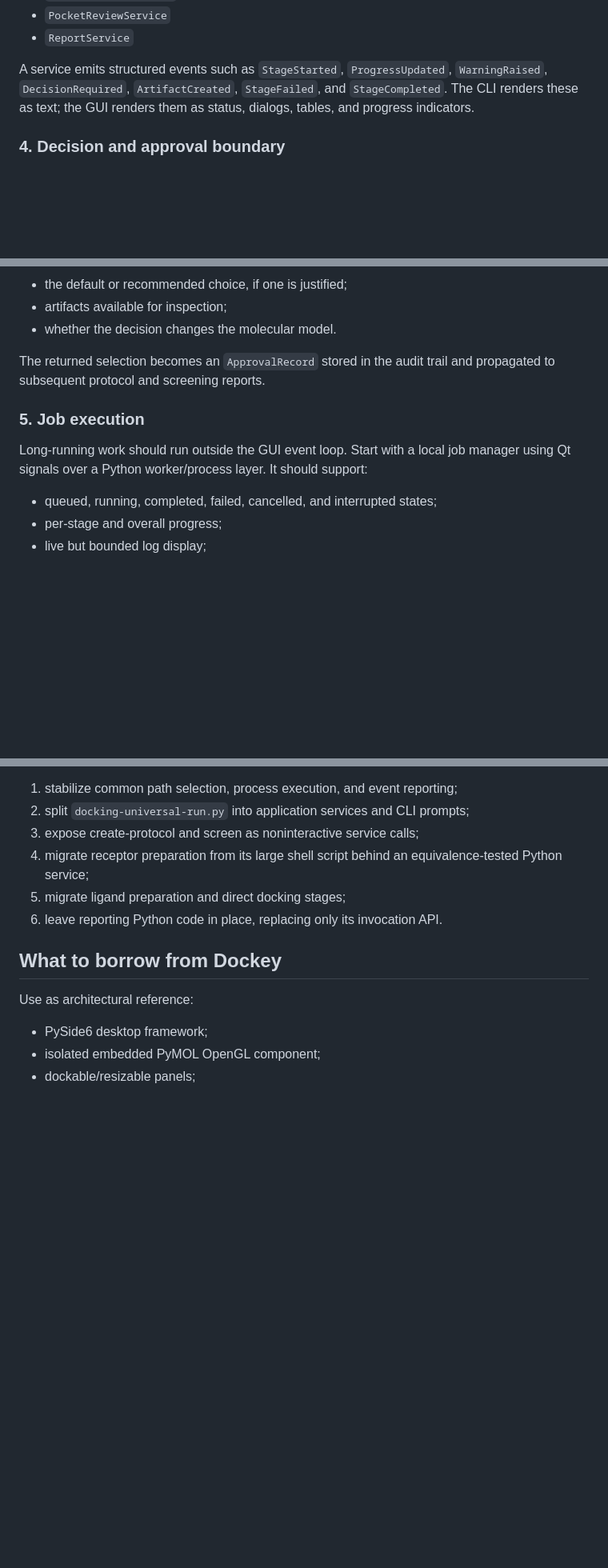
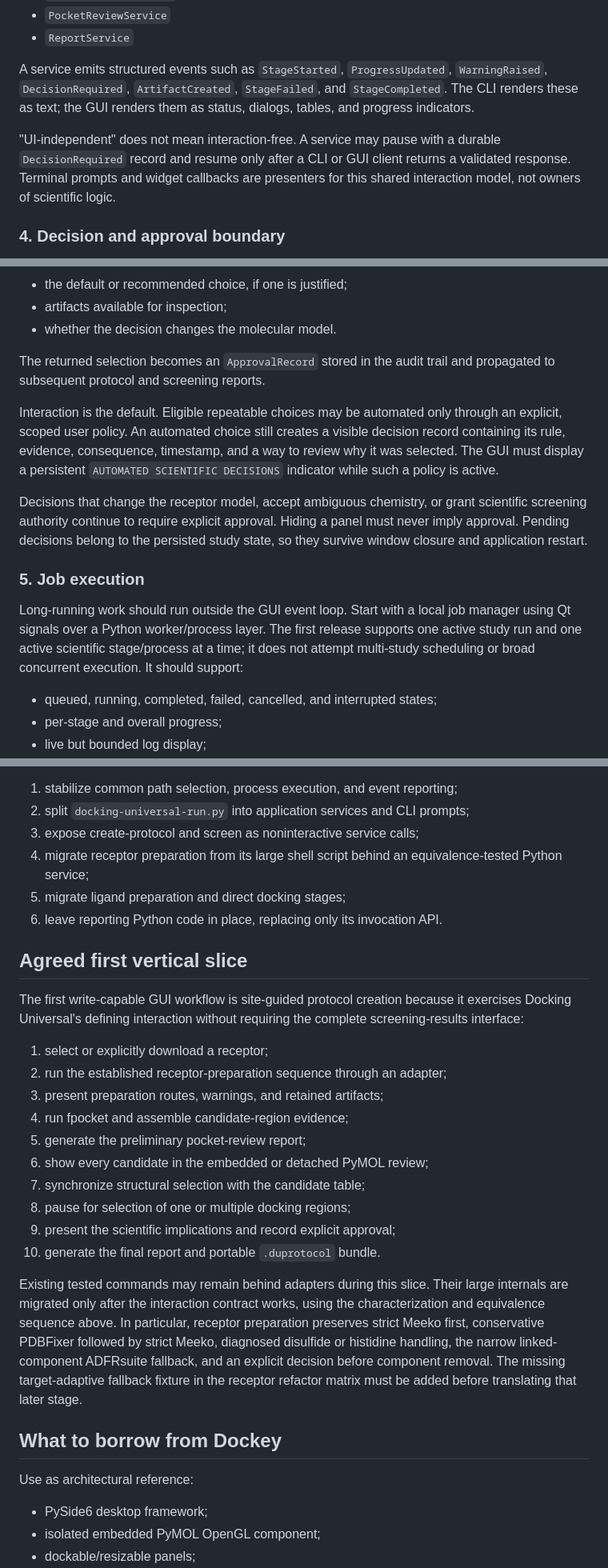
Before and after one commit to thomaslane79-creator/docking-universal, a Markdown page: docs/gui-architecture-plan.md, 3 parts joined by grey strips. Shown at 80% size. Drawn GitHub-style; blank space fills up the shorter version.

```diff
--- a/docs/gui-architecture-plan.md
+++ b/docs/gui-architecture-plan.md
@@ -139,6 +160,11 @@ A service emits structured events such as `StageStarted`, `ProgressUpdated`,
 `StageCompleted`. The CLI renders these as text; the GUI renders them as status,
 dialogs, tables, and progress indicators.
 
+"UI-independent" does not mean interaction-free. A service may pause with a
+durable `DecisionRequired` record and resume only after a CLI or GUI client
+returns a validated response. Terminal prompts and widget callbacks are
+presenters for this shared interaction model, not owners of scientific logic.
+
 ### 4. Decision and approval boundary
 
 Scientific ambiguity must not be hidden inside a modal GUI callback. A
@@ -155,10 +181,24 @@ Scientific ambiguity must not be hidden inside a modal GUI callback. A
 The returned selection becomes an `ApprovalRecord` stored in the audit trail
 and propagated to subsequent protocol and screening reports.
 
+Interaction is the default. Eligible repeatable choices may be automated only
+through an explicit, scoped user policy. An automated choice still creates a
+visible decision record containing its rule, evidence, consequence, timestamp,
+and a way to review why it was selected. The GUI must display a persistent
+`AUTOMATED SCIENTIFIC DECISIONS` indicator while such a policy is active.
+
+Decisions that change the receptor model, accept ambiguous chemistry, or grant
+scientific screening authority continue to require explicit approval. Hiding a
+panel must never imply approval. Pending decisions belong to the persisted study
+state, so they survive window closure and application restart.
+
 ### 5. Job execution
 
 Long-running work should run outside the GUI event loop. Start with a local job
-manager using Qt signals over a Python worker/process layer. It should support:
+manager using Qt signals over a Python worker/process layer. The first release
+supports one active study run and one active scientific stage/process at a time;
+it does not attempt multi-study scheduling or broad concurrent execution. It
+should support:
 
 - queued, running, completed, failed, cancelled, and interrupted states;
 - per-stage and overall progress;
@@ -303,6 +379,32 @@ Recommended order:
 5. migrate ligand preparation and direct docking stages;
 6. leave reporting Python code in place, replacing only its invocation API.
 
+## Agreed first vertical slice
+
+The first write-capable GUI workflow is site-guided protocol creation because
+it exercises Docking Universal's defining interaction without requiring the
+complete screening-results interface:
+
+1. select or explicitly download a receptor;
+2. run the established receptor-preparation sequence through an adapter;
+3. present preparation routes, warnings, and retained artifacts;
+4. run fpocket and assemble candidate-region evidence;
+5. generate the preliminary pocket-review report;
+6. show every candidate in the embedded or detached PyMOL review;
+7. synchronize structural selection with the candidate table;
+8. pause for selection of one or multiple docking regions;
+9. present the scientific implications and record explicit approval;
+10. generate the final report and portable `.duprotocol` bundle.
+
+Existing tested commands may remain behind adapters during this slice. Their
+large internals are migrated only after the interaction contract works, using
+the characterization and equivalence sequence above. In particular, receptor
+preparation preserves strict Meeko first, conservative PDBFixer followed by
+strict Meeko, diagnosed disulfide or histidine handling, the narrow linked-
+component ADFRsuite fallback, and an explicit decision before component
+removal. The missing target-adaptive fallback fixture in the receptor refactor
+matrix must be added before translating that later stage.
+
 ## What to borrow from Dockey
 
 Use as architectural reference:
```
Also changed, not shown: other parts of docs/gui-architecture-plan.md (+65 -1 lines).
